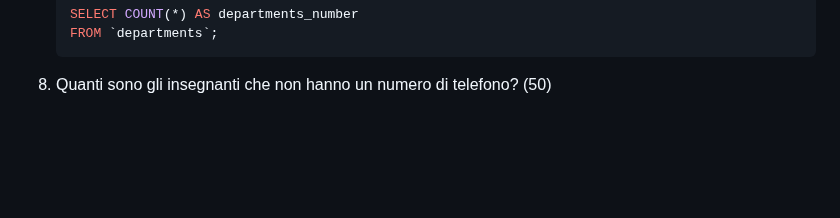
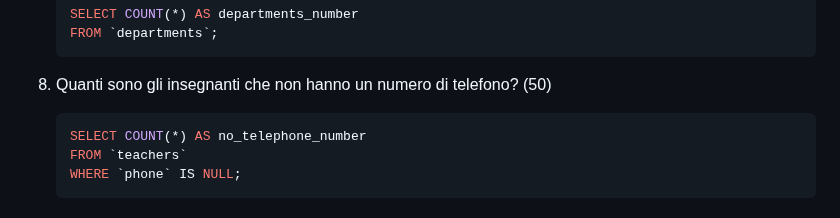
Before and after one commit to tommaso-mandorino/db-university, a Markdown page: README.md, the part around the change. GitHub-like rendering; blank space fills up the shorter version.

Commit message:
feat(readme.md): add query 8

````diff
--- a/README.md
+++ b/README.md
@@ -201,3 +201,9 @@ Risolvere le query.
     ```
 
 8. Quanti sono gli insegnanti che non hanno un numero di telefono? (50)
+
+    ```sql
+    SELECT COUNT(*) AS no_telephone_number
+    FROM `teachers`
+    WHERE `phone` IS NULL;
+    ```
````
